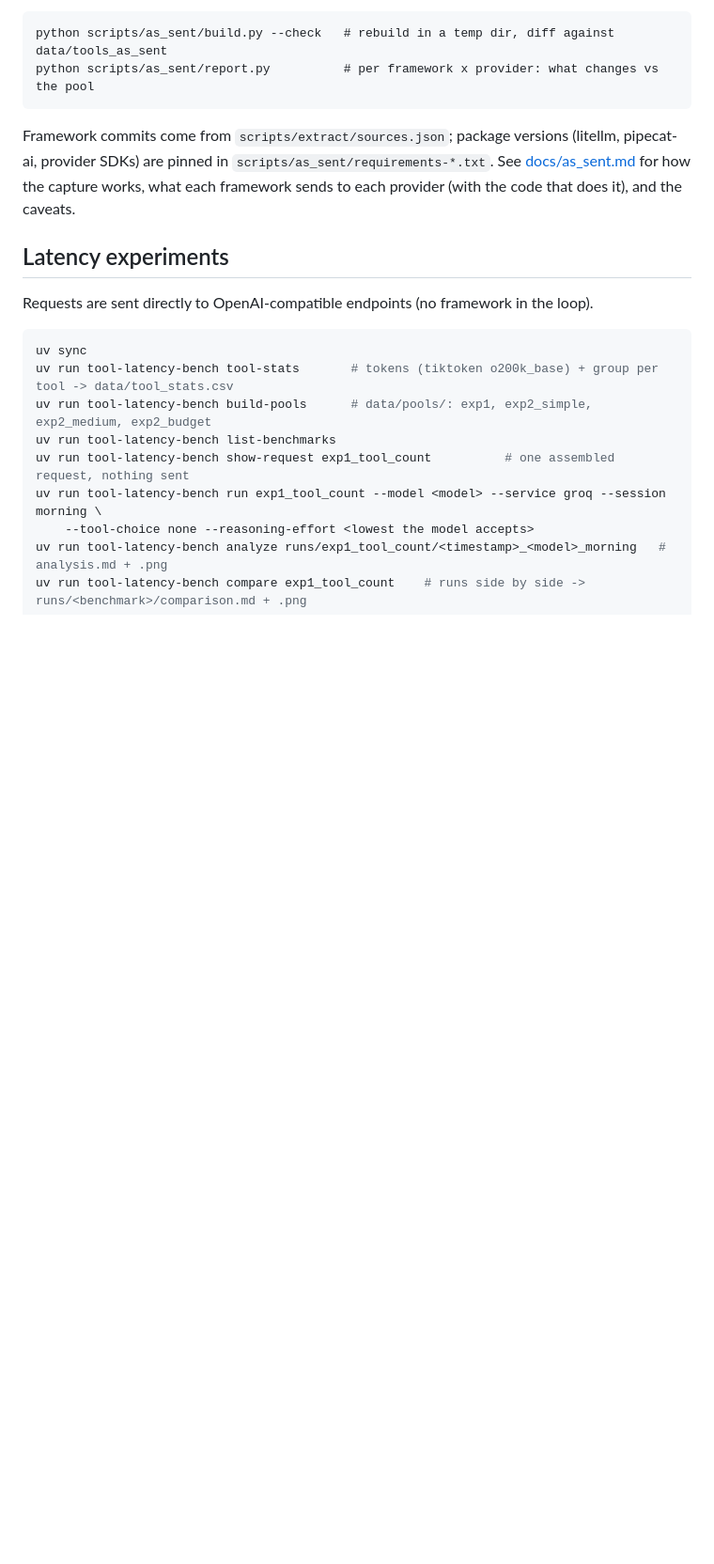
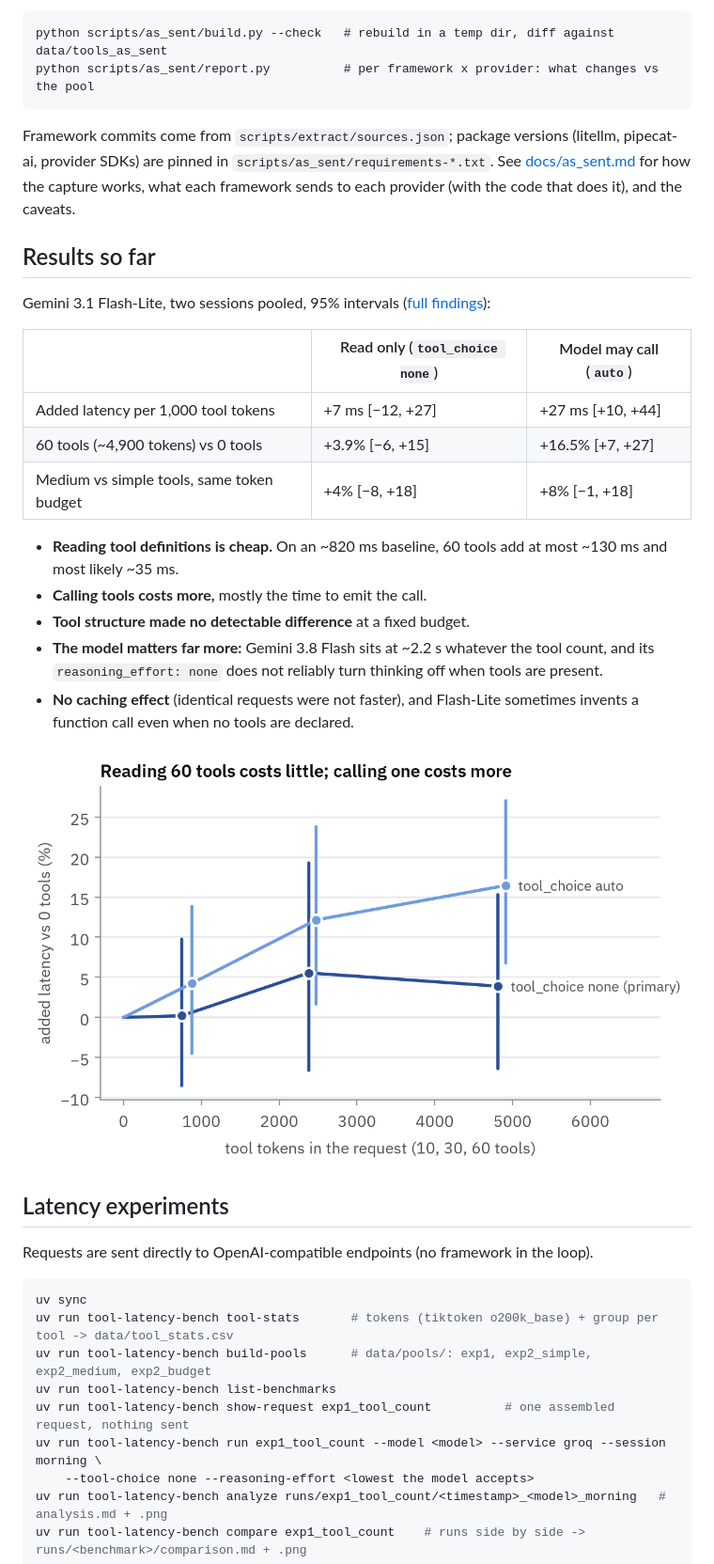
Before and after one commit to pradneshfernandez/tool-latency-bench, a Markdown page: README.md, the part around the change printed below. Shown: that part at 94% size. GitHub-like rendering; pictures changed too: results/google/charts/chart_exp1_dose.png (added); blank space fills up the shorter version.

Commit message:
Add Gemini findings

```diff
--- a/README.md
+++ b/README.md
@@ -107,6 +107,28 @@ provider SDKs) are pinned in `scripts/as_sent/requirements-*.txt`. See
 [docs/as_sent.md](docs/as_sent.md) for how the capture works, what each framework sends to each
 provider (with the code that does it), and the caveats.
 
+## Results so far
+
+Gemini 3.1 Flash-Lite, two sessions pooled, 95% intervals
+([full findings](results/google/findings.md)):
+
+| | Read only (`tool_choice none`) | Model may call (`auto`) |
+|---|---|---|
+| Added latency per 1,000 tool tokens | +7 ms [−12, +27] | +27 ms [+10, +44] |
+| 60 tools (~4,900 tokens) vs 0 tools | +3.9% [−6, +15] | +16.5% [+7, +27] |
+| Medium vs simple tools, same token budget | +4% [−8, +18] | +8% [−1, +18] |
+
+- **Reading tool definitions is cheap.** On an ~820 ms baseline, 60 tools add at most ~130 ms
+  and most likely ~35 ms.
+- **Calling tools costs more,** mostly the time to emit the call.
+- **Tool structure made no detectable difference** at a fixed budget.
+- **The model matters far more:** Gemini 3.8 Flash sits at ~2.2 s whatever the tool count, and
+  its `reasoning_effort: none` does not reliably turn thinking off when tools are present.
+- **No caching effect** (identical requests were not faster), and Flash-Lite sometimes invents a
+  function call even when no tools are declared.
+
+![Added latency vs tool tokens](results/google/charts/chart_exp1_dose.png)
+
 ## Latency experiments
 
 Requests are sent directly to OpenAI-compatible endpoints (no framework in the loop).
```
Also changed, not shown: other parts of README.md (+14 -9 lines), results/google/findings.md (added, +117 -0 lines), results/google/charts/chart_caching.png (added), results/google/charts/chart_exp1_slopes.png (added), results/google/charts/chart_exp2.png (added), results/google/charts/chart_models.png (added), 1 other file.
